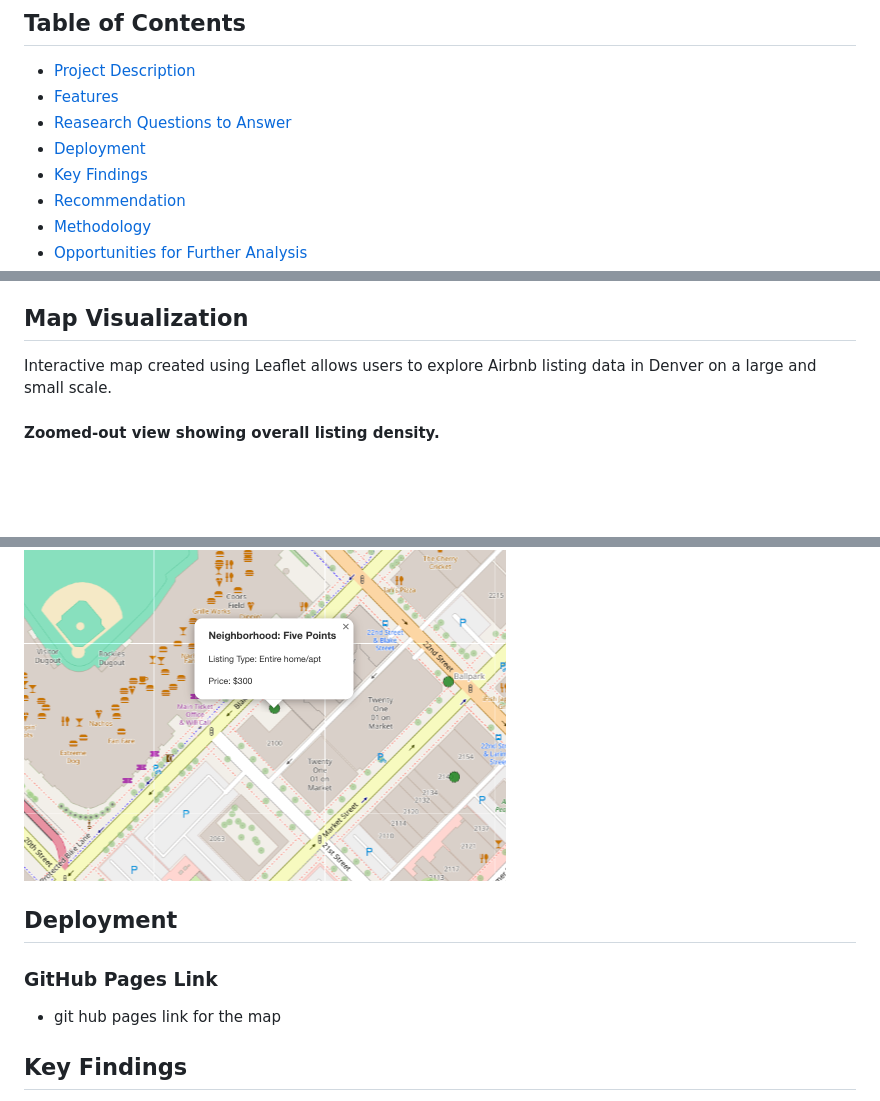
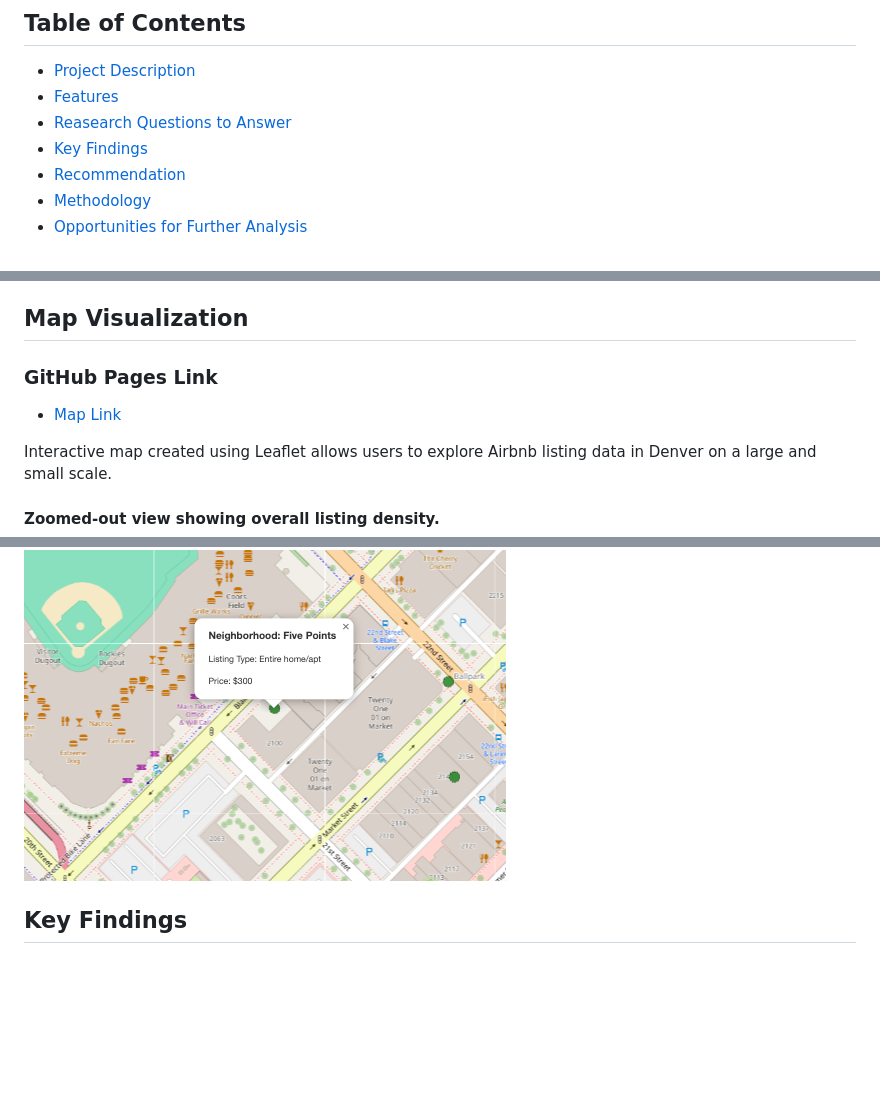
Before and after one commit to kanchanratan1980/Project-5_Group-3, a Markdown page: README.md, 3 parts joined by grey strips. Drawn GitHub-style; blank space fills up the shorter version.

Commit message:
added map github pages link to readme

```diff
--- a/README.md
+++ b/README.md
@@ -6,7 +6,6 @@ Date: April 2025
 - [Project Description](#project-description)
 - [Features](#features)
 - [Reasearch Questions to Answer](#research-questions-to-answer)
-- [Deployment](#deployment)
 - [Key Findings](#key-findings)
 - [Recommendation](#recommendation)
 - [Methodology](#methodology)
@@ -31,6 +30,9 @@ Visual overview of the data schema, illustrating how tables such as listings, ne
 
 
 ## Map Visualization
+### GitHub Pages Link
+- [Map Link](https://iniirie.github.io/Project-5_Group-3/Map/)
+
 Interactive map created using Leaflet allows users to explore Airbnb listing data in Denver on a large and small scale.
 #### Zoomed-out view showing overall listing density.
 ![Map visualization](Map/Images/zoomed_out_map_visualization.png)
@@ -38,9 +40,6 @@ Interactive map created using Leaflet allows users to explore Airbnb listing dat
 #### Example of a single marker with popup info.
 ![marker example](Map/Images/single_marker.png)
 
-## Deployment
-### GitHub Pages Link
-- git hub pages link for the map
 
 ## Key Findings
 **Top Revenue Neighborhoods**: At a 70% occupancy rate, the potential gross earnings in these neighborhoods range between $35k - $60k per year. The neighborhoods with the highest revenue potential are Belcaro, University Park and Jefferson Park.
```
